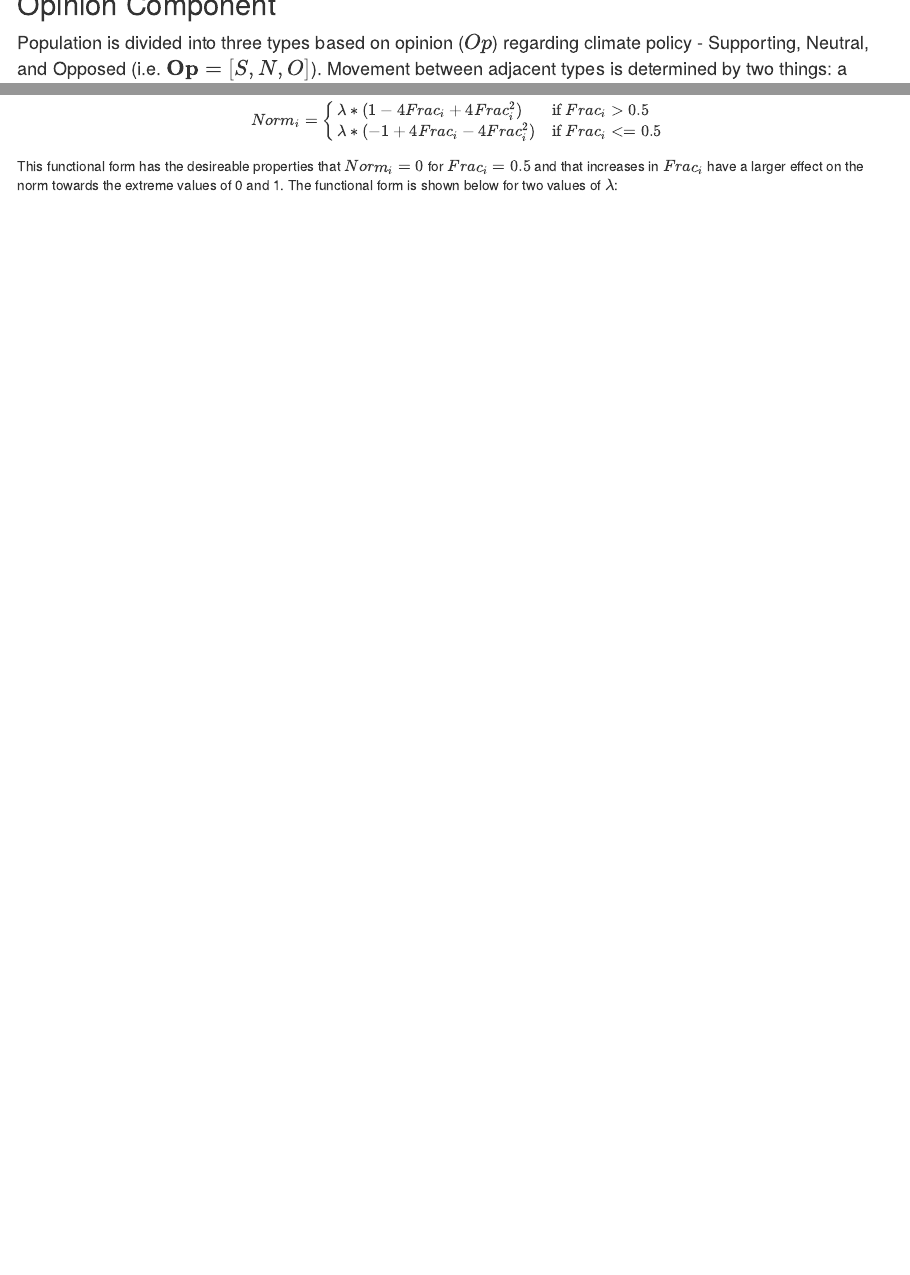
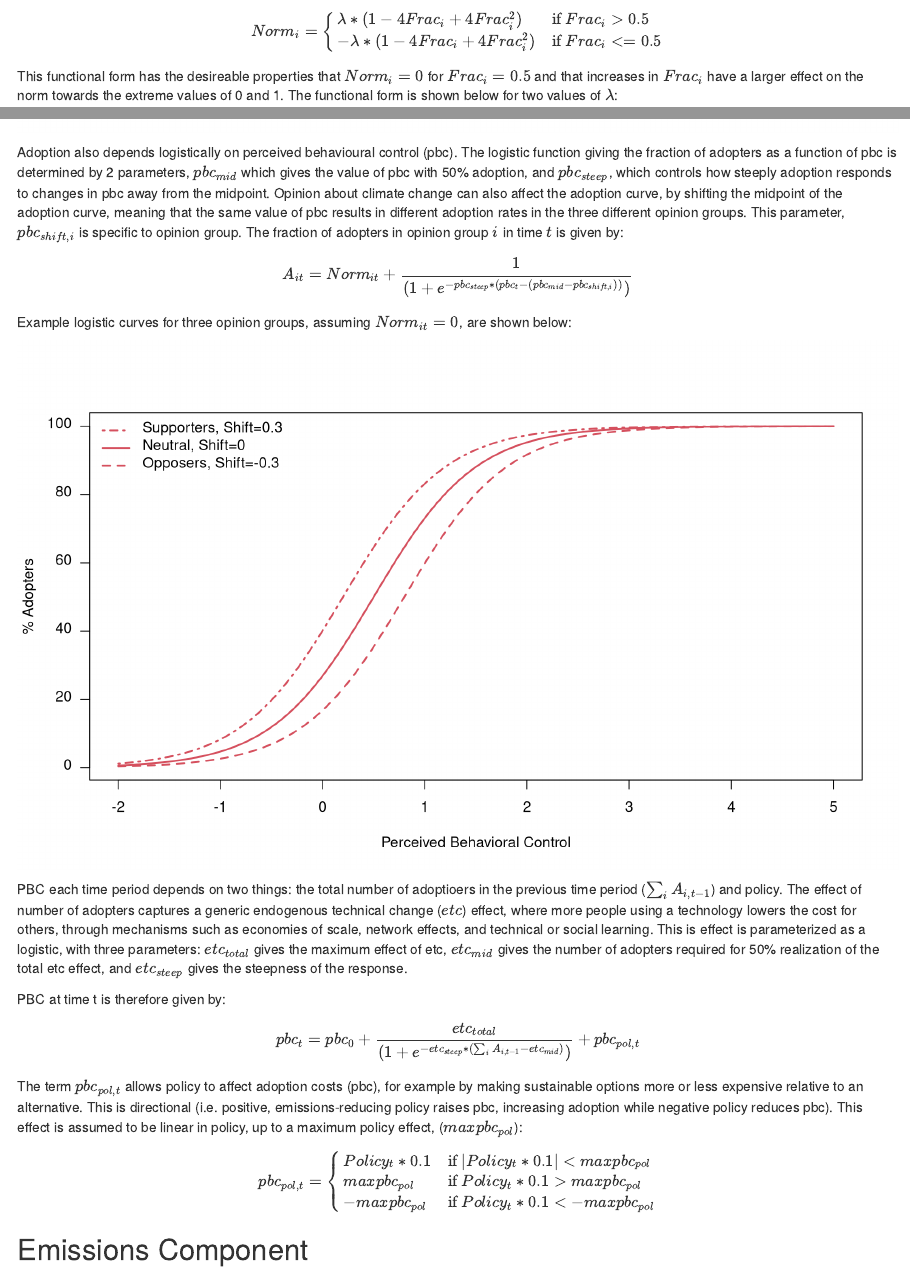
Before and after one commit to fmoore125/climate-social-tippingpoints, an R Markdown document (documentation.Rmd): the page in a window 1100 px wide, from 970 px down before the commit and from 3400 px down after it, and a second part further down, joined at a grey line. Rendered offline with R 4.5, knitr and Pandoc, with nearby package versions.

Commit message:
Finish Adoption component

````diff
--- a/documentation.Rmd
+++ b/documentation.Rmd
@@ -130,6 +130,43 @@ y=sapply(frac,function(x) normfunction(x,lambda))
 plot(frac,y[2,],type="l",lwd=2,col="#0d2d46",las=1,xlab="Fraction of Adopters in Network",ylab="Norm Effect",xlim=c(0,1))
 lines(frac,y[1,],lwd=2,col="#d8af31")
 abline(h=0,lty=3)
-legend("topleft",legend=c("Lambda=0.2","Lambda=0.5"),lwd=2,col=c("#d8af31","#0d2d46"),bty="")
+legend("topleft",legend=c("Lambda=0.2","Lambda=0.5"),lwd=2,col=c("#d8af31","#0d2d46"),bty="n")
 
 ```
+
+Adoption also depends logistically on perceived behavioural control (pbc). The logistic function giving the fraction of adopters as a function of pbc is determined by 2 parameters, $pbc_{mid}$ which gives the value of pbc with 50% adoption, and $pbc_{steep}$, which controls how steeply adoption responds to changes in pbc away from the midpoint. Opinion about climate change can also affect the adoption curve, by shifting the midpoint of the adoption curve, meaning that the same value of pbc results in different adoption rates in the three different opinion groups. This parameter, $pbc_{shift,i}$ is specific to opinion group. The fraction of adopters in opinion group $i$ in time $t$ is given by:
+$$A_{it}=Norm_{it}+\frac{1}{(1+e^{-pbc_{steep}*(pbc_{t}-(pbc_{mid}-pbc_{shift,i}))})}$$
+
+Example logistic curves for three opinion groups, assuming $Norm_{it}=0$, are shown below:
+
+```{r, echo=FALSE}
+shift=c(-0.3,0,0.3)
+pbcmid=0.5
+pbcsteep=2
+pbc=seq(-2,5,length.out=100)
+adoptionfunc=function(pbcval,shifter,pmid=pbcmid,psteep=pbcsteep){
+  return(1/(1+exp(-psteep*(pbcval-(pmid-shifter)))))
+}
+y=sapply(pbc,function(x) adoptionfunc(x, shift))
+plot(pbc,y[1,]*100,type="l",lwd=2,las=1,xlab="Perceived Behavioral Control",ylab="% Adopters",lty=2,col="#d5505e")
+lines(pbc,y[2,]*100,lwd=2,col="#d5505e")
+lines(pbc,y[3,]*100,lwd=2,col="#d5505e",lty=4)
+legend("topleft",legend=c("Supporters, Shift=0.3","Neutral, Shift=0","Opposers, Shift=-0.3"),lwd=2,lty=c(4,1,2),col="#d5505e",bty="n")
+
+```
+
+
+PBC each time period depends on two things: the total number of adoptioers in the previous time period ($\sum_{i} A_{i,t-1}$) and policy. The effect of number of adopters captures a generic endogenous technical change ($etc$) effect, where more people using a technology lowers the cost for others, through mechanisms such as economies of scale, network effects, and technical or social learning. This is effect is parameterized as a logistic, with three parameters: $etc_{total}$ gives the maximum effect of etc, $etc_{mid}$ gives the number of adopters required for 50% realization of the total etc effect, and $etc_{steep}$ gives the steepness of the response.
+
+PBC at time t is therefore given by:
+$$pbc_{t}=pbc_{0}+\frac{etc_{total}}{(1+e^{-etc_{steep}*(\sum_{i} A_{i,t-1}-etc_{mid})})}+pbc_{pol,t}$$
+
+The term $pbc_{pol,t}$ allows policy to affect adoption costs (pbc), for example by making sustainable options more or less expensive relative to an alternative. This is directional (i.e. positive, emissions-reducing policy raises pbc, increasing adoption while negative policy reduces pbc). This effect is assumed to be linear in policy, up to a maximum policy effect, ($maxpbc_{pol}$):
+$$pbc_{pol,t}=
+\begin{cases}
+    Policy_{t}*0.1 & \text{if } |Policy_{t}*0.1|<maxpbc_{pol}\\
+     maxpbc_{pol}             & \text{if } Policy_{t}*0.1>maxpbc_{pol}\\
+     -maxpbc_{pol} &\text{if } Policy_{t}*0.1<-maxpbc_{pol}
+\end{cases}$$
+
+## Emissions Component
````
Also changed, not shown: documentation.Rmd (8 more changed lines).
